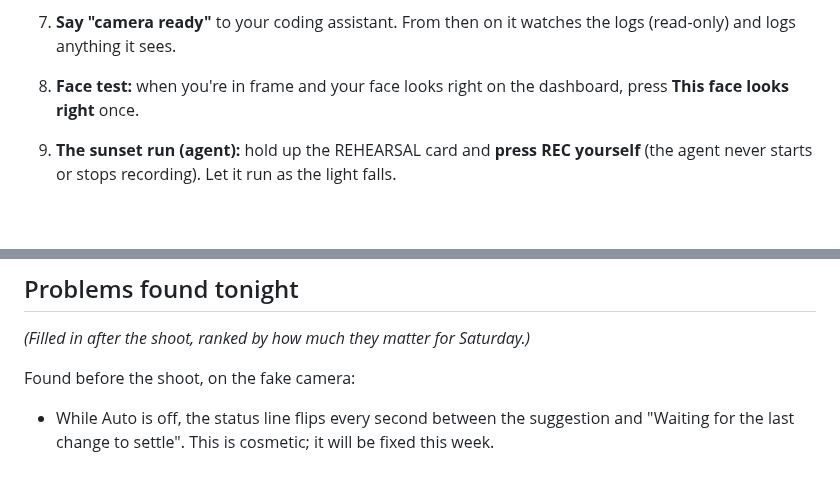
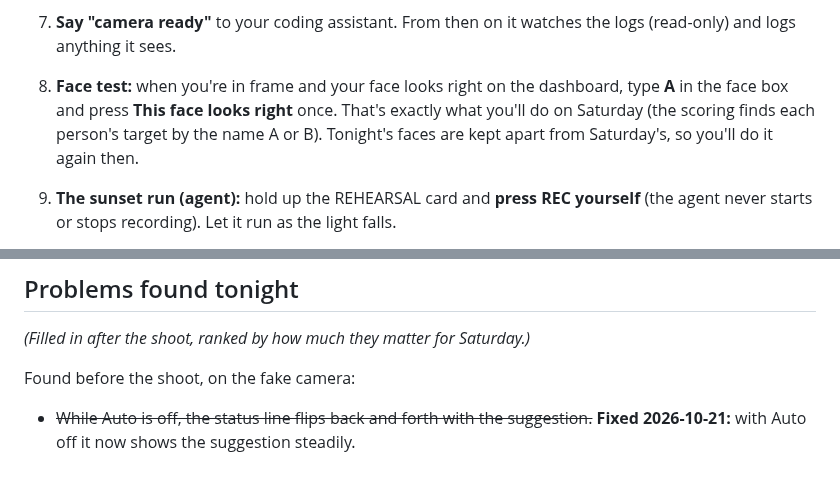
Before and after one commit to saadhilalai/exposure-handled, a Markdown page: docs/rehearsal.md, 2 parts joined by grey strips. Rendered like a GitHub page; blank space fills up the shorter version.

Commit message:
Rehearsal doc: the face test names you A (as on Saturday); the status flicker is fixed

```diff
--- a/docs/rehearsal.md
+++ b/docs/rehearsal.md
@@ -58,7 +58,7 @@ What runs tonight:
 5. **Dashboard:** check that the chips say **Rehearsal** and **Rec switch on: ISO, iris, shutter, WB**. Auto starts **off**: press **Auto**.
 6. If it says the bridge didn't connect: check the cable, USB Connection Mode, and that no phone app is connected, then run the command again.
 7. **Say "camera ready"** to your coding assistant. From then on it watches the logs (read-only) and logs anything it sees.
-8. **Face test:** when you're in frame and your face looks right on the dashboard, press **This face looks right** once.
+8. **Face test:** when you're in frame and your face looks right on the dashboard, type **A** in the face box and press **This face looks right** once. That's exactly what you'll do on Saturday (the scoring finds each person's target by the name A or B). Tonight's faces are kept apart from Saturday's, so you'll do it again then.
 9. **The sunset run (agent):** hold up the REHEARSAL card and **press REC yourself** (the agent never starts or stops recording). Let it run as the light falls.
    - Press **m** (or Mark on the dashboard) when the light visibly changes: sun behind a cloud, sun touching the horizon.
    - **Log problems the moment they happen:** press **x** in the Terminal window, or type in the dashboard's **Problems** box and press Log.
@@ -83,4 +83,4 @@ What runs tonight:
 *(Filled in after the shoot, ranked by how much they matter for Saturday.)*
 
 Found before the shoot, on the fake camera:
-- While Auto is off, the status line flips every second between the suggestion and "Waiting for the last change to settle". This is cosmetic; it will be fixed this week.
+- ~~While Auto is off, the status line flips back and forth with the suggestion.~~ **Fixed 2026-10-21:** with Auto off it now shows the suggestion steadily.
```
